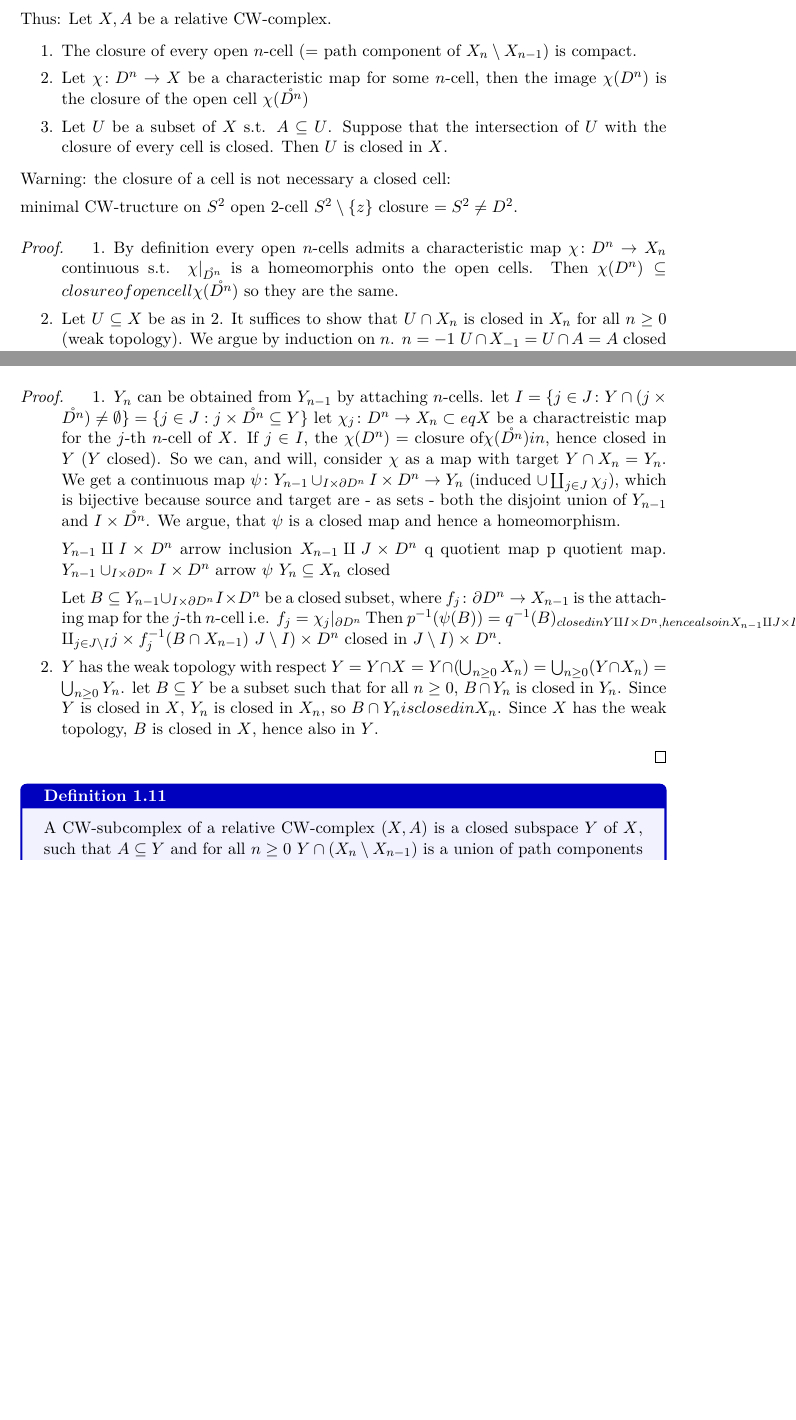
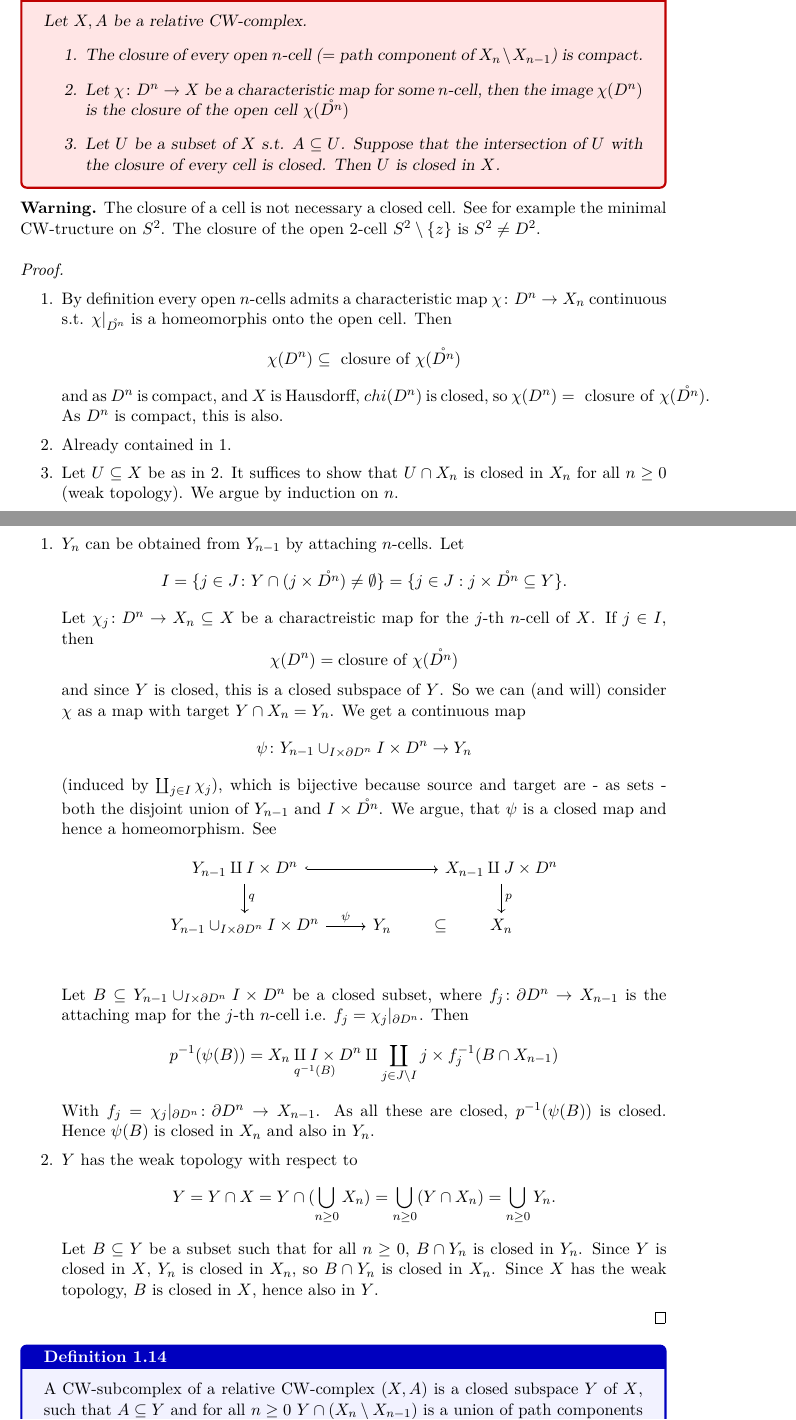
Before and after one commit to JanMalme/Lecture-Notes-TopoI, a LaTeX document (TopoSkript.tex): two parts of pages 9 and 10 of 22 before the commit and two parts of pages 10 and 12 of 24 after it, joined at a grey line, cut so that both start at the same text, the shorter picture padded with empty space. Compiled offline with pdfLaTeX.

Commit message:
polished until 1.15

```diff
--- a/TopoSkript.tex
+++ b/TopoSkript.tex
@@ -1,8 +1,8 @@
 \documentclass{TemplateLecture}
 
-\renewcommand{\LectureName}{Lineare Algebra II}
+\renewcommand{\LectureName}{Topology I}
 \renewcommand{\ProfName}{Stefan Schwede}
-\renewcommand{\Semester}{SoSe 2024}
+\renewcommand{\Semester}{WiSe 2024/25}
 \renewcommand{\mName}{Jan Malmström}
 
 \begin{document}
@@ -293,26 +295,24 @@ Note: Suppose that \(X\) admits a CW-structure. Then the following are equivalen
 
-From now on standing assumption: the base \(A\) in a relative CW-complex \(X,A\) is Hausdorff.Then \(X\) is also Hausdorff.
-
-Thus: Let \(X,A\) be a relative CW-complex.
-
+\begin{thm}{}{}
+    Let \(X,A\) be a relative CW-complex.
     \begin{enumerate}
         \item The closure of every open \(n\)-cell (\(=\) path component of \(X_n\setminus X_{n-1}\)) is compact.
         \item Let \(\chi\colon D^n \to X\) be a characteristic map for some \(n\)-cell, then  the image \(\chi(D^n)\) is the closure of the open cell \(\chi(\mathring{D^n})\)
         \item Let \(U\) be a subset of \(X\) s.t. \(A\subseteq U\). Suppose that the intersection of \(U\) with the closure of every cell is closed. Then \(U\) is closed in \(X\).
     \end{enumerate}
+\end{thm}
 
-Warning: the closure of a cell is not necessary a closed cell:
+\textbf{Warning.} The closure of a cell is not necessary a closed cell.
+See for example the minimal CW-tructure on \(S^2\). The closure of the open 2-cell \(S^2\setminus \set{z}\) is \(S^2 \neq D^2\).
 
-minimal CW-tructure on \(S^2\) open 2-cell \(S^2\setminus \set{z}\) closure \(= S^2 \neq D^2\).
+\begin{proof}\leavevmode
+    \begin{enumerate}
+        \item By definition every open \(n\)-cells admits a characteristic map \(\chi\colon D^n \to X_n\) continuous s.t. \(\chi\rvert_{\mathring{D^n}}\) is a homeomorphis onto the open cell. Then
+        \[\chi(D^n) \subseteq \text{ closure of } \chi(\mathring{D^n})\]
+        and as \(D^n\) is compact, and \(X\) is Hausdorff, \(chi(D^n)\) is closed, so \(\chi(D^n) = \text{ closure of } \chi(\inner{D^n})\). As \(D^n\) is compact, this is also.
 
-\begin{proof}
-    \begin{enumerate}
-        \item By definition every open \(n\)-cells admits a characteristic map \(\chi\colon D^n \to X_n\) continuous s.t. \(\chi\rvert_{\mathring{D^n}}\) is a homeomorphis onto the open cells. Then \(\chi(D^n) \subseteq closure of open cell \chi(\mathring{D^n})\) so they are the same.
-        %%hlep
+        \item Already contained in 1.
 
         \item Let \(U\subseteq X\) be as in \(2\). It suffices to show that \(U\cap X_n\) is closed in \(X_n\) for all \(n \geq 0\) (weak topology). We argue by induction on \(n\).
-        \(n = -1\) \(U\cap X_{-1} = U\cap A = A\) closed in \(A = X_{-1}\).
-        \(n \geq 0\) We choose a homeomorphism \(\psi\colon X_n \cong X_{n-1} \cup_{J\times \partial D^n} J\times D^n\) that is the in?? on \(X_{n-1}\). We let \(p\colon X_{n-1} \amalg J\times D^n \to X_{n-1} \cup_{J\times \partial D^n} J\times D^n \psi \cong \to X_n\) be the ??
-
-        \(p^{-1}(U\cap X_n = (U\cap X_{n-1}) \amalg \coprod_{j \in J} p^{-1}(U\cap closure of j-th n-cell))\) closed by hypothesis \(\subseteq X_{n-1} \amalg J\times D^n\)
-        \(\implies\) \(U\cap X_n\) is closed in \(X_n\)
+        \begin{description}
+            \item[\(n = -1\)] \(U\cap X_{-1} = U\cap A = A\) closed in \(A = X_{-1}\).
@@ -344 +355,0 @@ i.e.
-\(A = Y_{-1} \subseteq Y_0 = (X_0 \cap A) \subset eq Y_1 = X_1 \cap Y \dots\) %hlep
@@ -345,27 +360,33 @@ i.e.
 
-\begin{proof}
+\begin{proof}\leavevmode
     \begin{enumerate}
         \item \(Y_n\) can be obtained from \(Y_{n-1}\) by attaching \(n\)-cells.
-        let \(I = \set{j \in J\colon Y \cap (j\times\inner {D^n}) \neq \emptyset} = \set{j \in J : j\times \inner{D^n} \subseteq Y}\)
-        let \(\chi_j \colon D^n \to X_n \subset eq X\) be a charactreistic map for the \(j\)-th \(n\)-cell of \(X\).
-        If \(j \in I\), the \(\chi(D^n) = \text{closure of} \chi(\inner{D^n}) in\), hence closed in \(Y\) (\(Y\) closed).
-        So we can, and will, consider \(\chi\) as a map with target \(Y\cap X_n = Y_n\).
-        We get a continuous map \(\psi \colon Y_{n-1} \cup_{I\times \partial D^n} I\times D^n \to Y_n\) (induced \(\cup \coprod_{j \in J} \chi_j\)),
-        which is bijective because source and target are - as sets - both the disjoint union of \(Y_{n-1}\) and \(I \times \inner{D^n}\). We argue, that \(\psi\) is a closed map and hence a homeomorphism.
+        Let
+        \[I = \set{j \in J\colon Y \cap (j\times\inner {D^n}) \neq \emptyset} = \set{j \in J : j\times \inner{D^n} \subseteq Y}.\]
+        Let \(\chi_j \colon D^n \to X_n \subseteq X\) be a charactreistic map for the \(j\)-th \(n\)-cell of \(X\).
+        If \(j \in I\), then
+        \[\chi(D^n) = \text{closure of } \chi(\inner{D^n})\]
+        and since \(Y\) is closed, this is a closed subspace of \(Y\).
+        So we can (and will) consider \(\chi\) as a map with target \(Y\cap X_n = Y_n\).
+        We get a continuous map
+        \[\psi \colon Y_{n-1} \cup_{I\times \partial D^n} I\times D^n \to Y_n\]
+        (induced by \(\coprod_{j \in I} \chi_j\)),
+        which is bijective because source and target are - as sets - both the disjoint union of \(Y_{n-1}\) and \(I \times \inner{D^n}\). We argue, that \(\psi\) is a closed map and hence a homeomorphism. See
+        \[\begin{tikzcd}
+            Y_{n-1} \amalg I\times D^n \ar[rr, hook] \ar[d, "q"] & & X_{n-1} \amalg J\times D^n \ar[d, "p"]\\
+            Y_{n-1} \cup_{I \times \partial D^n} I\times D^n \ar[r, "\psi"] & Y_n \ar[r, phantom, "\subseteq"] & X_n \\
+        \end{tikzcd}\]
+        Let \(B\subseteq Y_{n-1} \cup_{I\times \partial D^n} I\times D^n\) be a closed subset, where \(f_j \colon \partial D^n \to X_{n-1}\) is the attaching map for the \(j\)-th \(n\)-cell i.e. \(f_j = \chi_j\rvert_{\partial D^n}\). Then
+        \[p^{-1}(\psi(B)) = \underset{q^{-1}(B)}{X_n \amalg I \times D^n} \amalg \coprod_{j \in J\setminus I} j\times f_j^{-1}(B \cap X_{n-1})\]
+        With \(f_j = \chi_j \rvert_{\partial D^n} \colon \partial D^n \to X_{n-1}\). As all these are closed, \(p^{-1}(\psi(B))\) is closed. Hence \(\psi(B)\) is closed in \(X_n\) and also in \(Y_n\).
 
-        \(Y_{n-1} \amalg I\times D^n\) arrow inclusion \(X_{n-1} \amalg J\times D^n\)
-        q quotient map          p quotient map.
-        \(Y_{n-1} \cup_{I \times \partial D^n} I\times D^n\) arrow \(\psi\) \(Y_n \subseteq X_n\) closed%%tikz
-
-        Let \(B\subseteq Y_{n-1} \cup_{I\times \partial D^n} I\times D^n\) be a closed subset, where \(f_j \colon \partial D^n \to X_{n-1}\) is the attaching map for the \(j\)-th \(n\)-cell i.e. \(f_j = \chi_j\rvert_{\partial D^n}\) Then
-        \(p^{-1}(\psi(B)) = q^{-1}(B)_{closed in Y \amalg I\times D^n, hence also in X_{n-1} \amalg J\times D^n} \cup \amalg_{j \in J\setminus I} j\times f_j^{-1}(B \cap X_{n-1})\) \(J\setminus I) \times D^n\) closed in \(J\setminus I) \times D^n\).
-
-        \item \(Y\) has the weak topology with respect  \(Y = Y \cap X = Y \cap (\bigcup_{n \geq 0} X_n) = \bigcup_{n \geq 0} (Y \cap X_n) = \bigcup_{n \geq 0} Y_n\).
-        let \(B \subseteq Y\) be a subset such that for all \(n \geq 0\), \(B\cap Y_n\) is closed in \(Y_n\). Since \(Y\) is closed in \(X\), \(Y_n\) is closed in \(X_n\), so \(B\cap Y_n is closed in X_n\). Since \(X\) has the weak topology, \(B\) is closed in \(X\), hence also in \(Y\).
+        \item \(Y\) has the weak topology with respect to
+        \[Y = Y \cap X = Y \cap (\bigcup_{n \geq 0} X_n) = \bigcup_{n \geq 0} (Y \cap X_n) = \bigcup_{n \geq 0} Y_n.\]
+        Let \(B \subseteq Y\) be a subset such that for all \(n \geq 0\), \(B\cap Y_n\) is closed in \(Y_n\). Since \(Y\) is closed in \(X\), \(Y_n\) is closed in \(X_n\), so \(B\cap Y_n\) is closed in \(X_n\). Since \(X\) has the weak topology, \(B\) is closed in \(X\), hence also in \(Y\).
     \end{enumerate}
 \end{proof}
 
 \begin{defi}{}{}
-    A CW-subcomplex of a relative CW-complex \((X,A)\) is a closed subspace \(Y\) of \(X\), such that \(A \subseteq Y\) and for all \(n \geq 0\) \(Y \cap (X_n\setminus{X_{n-1}})\) is a union of path components of \(X_n\setminus X_{n-1}\)
+    A CW-subcomplex of a relative CW-complex \((X,A)\) is a closed subspace \(Y\) of \(X\), such that \(A \subseteq Y\) and for all \(n \geq 0\) \(Y \cap (X_n\setminus{X_{n-1}})\) is a union of path components of \(X_n\setminus X_{n-1}\).
 \end{defi}
 
```
Also changed, not shown: TemplateLecture.cls (+7 -4 lines), TopoSkript.pdf, TopoSkript.tex (95 more changed lines). Lines whose indentation alone changed are shown as unchanged.
